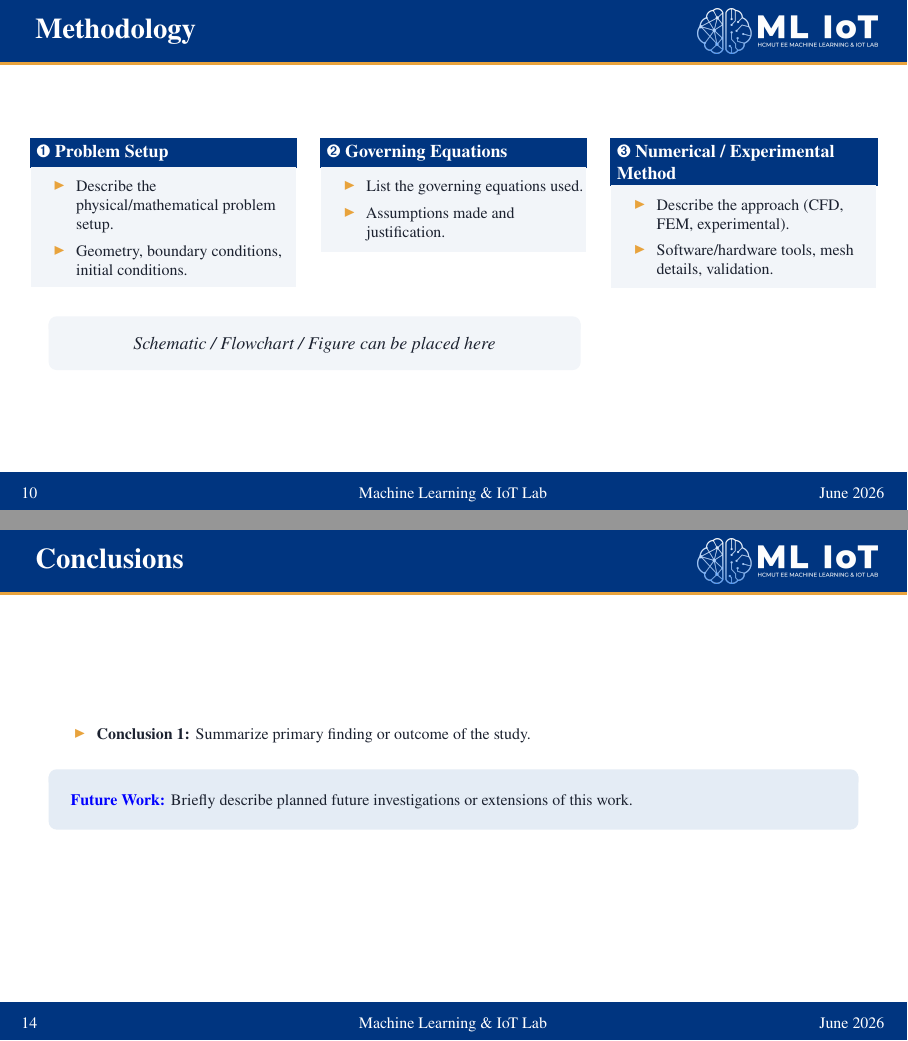
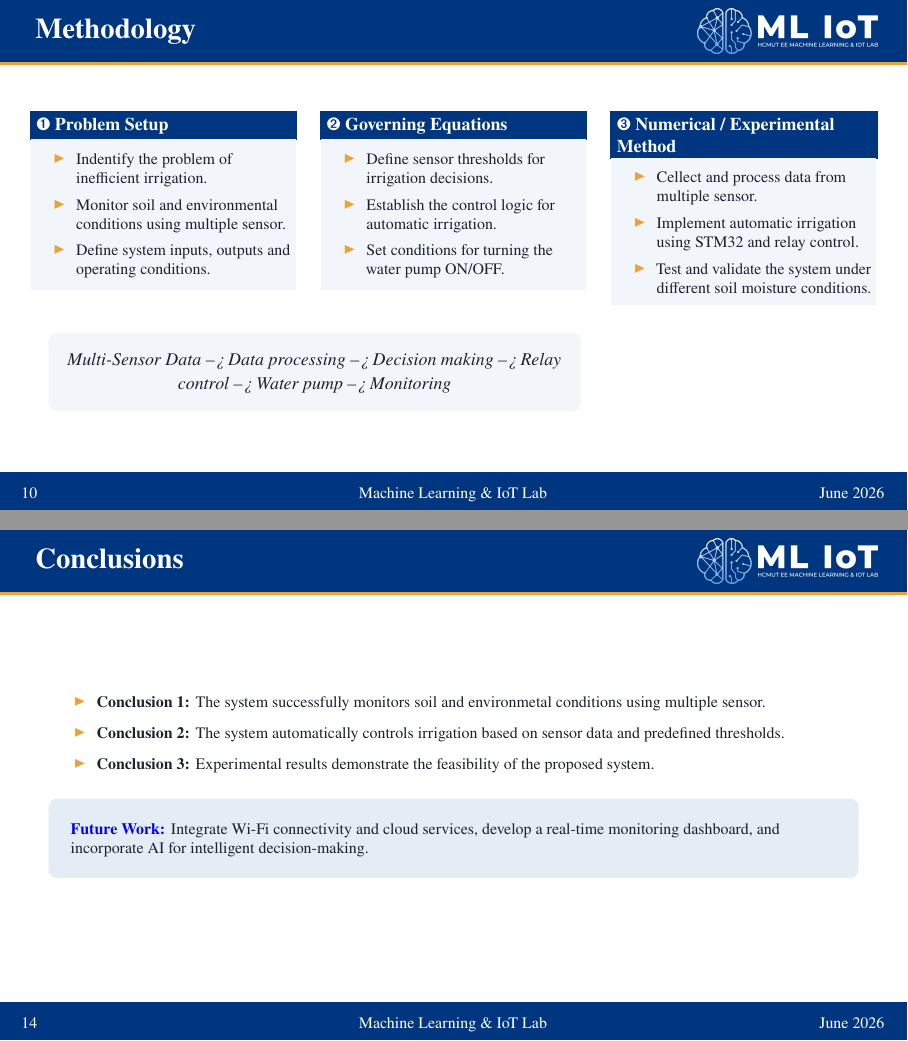
Before and after one commit to loannguyen13/Multi-Sensor-Smart-Irrigation-System, LaTeX slides (G2___Multi_Sensor_Smart_Irrigation_System/main.tex): pages 10 and 14 of 16, joined at a grey line. Compiled offline with pdfLaTeX.

Commit message:
Update main.tex

```diff
--- a/G2___Multi_Sensor_Smart_Irrigation_System/main.tex
+++ b/G2___Multi_Sensor_Smart_Irrigation_System/main.tex
@@ -37,7 +37,7 @@
 % ============================================================
 %  PAPER METADATA – fill these in
 % ============================================================
-\title{Paper Title}
+\title{Multi-Sensor Smart Irrigation System.}
 
 \author{%
   \textbf{\textcolor{MLIOTaccent}{Author 1}}%
@@ -296,20 +300,23 @@
   \begin{methodcols}
     \methodcol{\ding{202}~Problem Setup}{%
       \begin{itemize}
-        \item Describe the physical/mathematical problem setup.
-        \item Geometry, boundary conditions, initial conditions.
+        \item Indentify the problem of inefficient irrigation.
+        \item Monitor soil and environmental conditions using multiple sensor.
+        \item Define system inputs, outputs and operating conditions.
       \end{itemize}%
     }
     \methodcol{\ding{203}~Governing Equations}{%
       \begin{itemize}
-        \item List the governing equations used.
-        \item Assumptions made and justification.
+        \item Define sensor thresholds for irrigation decisions.
+        \item Establish the control logic for automatic irrigation.
+        \item Set conditions for turning the water pump ON/OFF.
       \end{itemize}%
     }
     \methodcol{\ding{204}~Numerical / Experimental Method}{%
       \begin{itemize}
-        \item Describe the approach (CFD, FEM, experimental).
-        \item Software/hardware tools, mesh details, validation.
+        \item Cellect and process data from multiple sensor.
+        \item Implement automatic irrigation using STM32 and relay control.
+        \item Test and validate the system under different soil moisture conditions.
       \end{itemize}%
     }
   \end{methodcols}
@@ -318,13 +325,13 @@
   \begin{center}
     \begin{beamercolorbox}[wd=0.65\textwidth, rounded=true, sep=5pt,
           center]{block body}
-      \textit{\small Schematic / Flowchart / Figure can be placed here}
+      \textit{\small Multi-Sensor Data --> Data processing --> Decision making --> Relay control --> Water pump --> Monitoring}
     \end{beamercolorbox}
   \end{center}
 \end{frame}
 
 % ------------------------------------------------------------
-%  SLIDE 7 – Results and Discussion
+%  SLIDE 11 Results and Discussion
 % ------------------------------------------------------------
 \begin{frame}{Results and Discussion}
   \begin{columns}[T]
@@ -404,14 +411,18 @@
 \end{frame}
 
 % ------------------------------------------------------------
-%  SLIDE 8 – Conclusions
+%  SLIDE 14-Conclusions
 % ------------------------------------------------------------
 \begin{frame}{Conclusions}
   \footnotesize % <--- Add this command right before the itemize block!
   \begin{itemize}
     \setlength{\itemsep}{0.5em}
-    \item \textbf{Conclusion 1:} Summarize primary finding or outcome of
-          the study.
+    \item \textbf{Conclusion 1:} The system successfully monitors soil and environmetal conditions using
+          multiple sensor.
+    \item \textbf{Conclusion 2:} The system automatically controls irrigation based
+          on sensor data and predefined thresholds.
+    \item \textbf{Conclusion 3:} Experimental results demonstrate the feasibility
+          of the proposed system.
     % Add more conclusions as needed:
     % \item \textbf{Conclusion 2:} ...
   \end{itemize}
@@ -419,8 +430,8 @@
   \vspace{1em}
   \begin{beamercolorbox}[wd=\textwidth, rounded=true, sep=7pt]{block body alerted}
     \textbf{\textcolor{MLIOTblue}{Future Work:}}
-    \textcolor{MLIOTink}{\footnotesize Briefly describe planned future investigations
-    or extensions of this work.}
+    \textcolor{MLIOTink}{\footnotesize Integrate Wi-Fi connectivity and cloud services, develop
+    a real-time monitoring dashboard, and incorporate AI for intelligent decision-making.}
   \end{beamercolorbox}
 \end{frame}
 
```
Also changed, not shown: G2___Multi_Sensor_Smart_Irrigation_System/main.tex (22 more changed lines).
